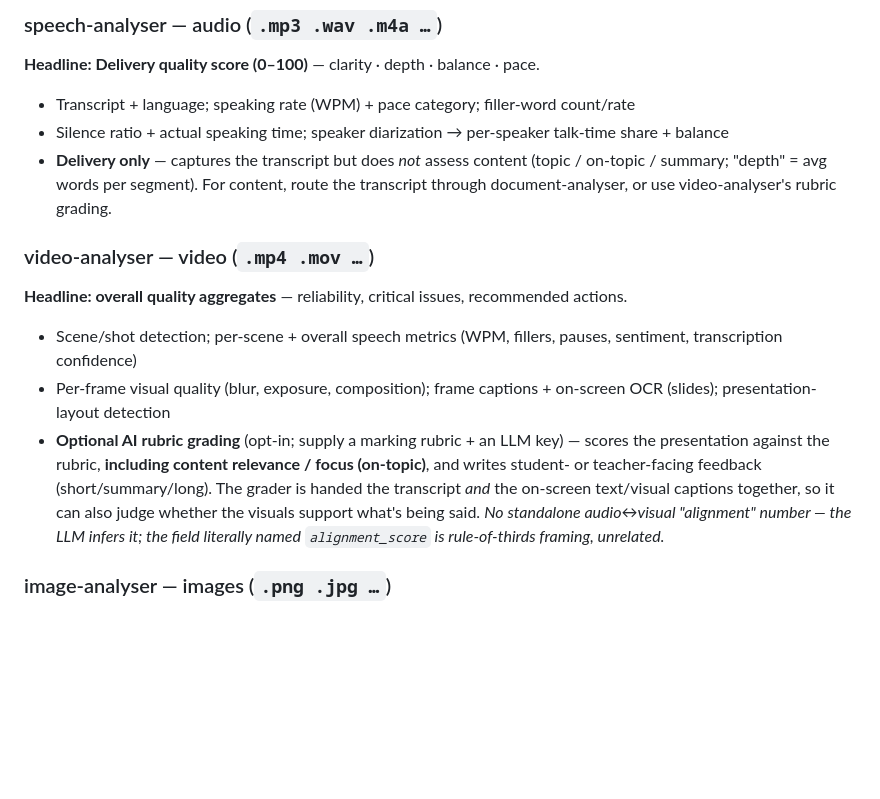
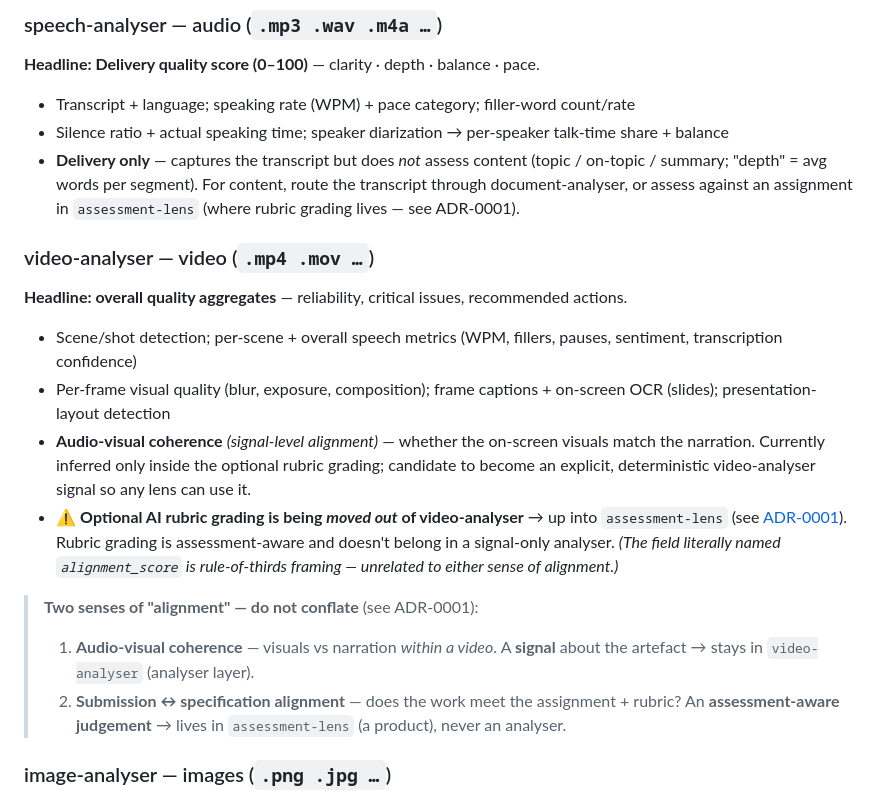
Before and after one commit to michael-borck/lens-analysers, a Markdown page: docs/SIGNAL-CATALOGUE.md, the part around the change. GitHub-like rendering; blank space fills up the shorter version.

```diff
--- a/docs/SIGNAL-CATALOGUE.md
+++ b/docs/SIGNAL-CATALOGUE.md
@@ -64,13 +64,18 @@ verdict) is flagged per member where one exists.
 **Headline: Delivery quality score (0–100)** — clarity · depth · balance · pace.
 - Transcript + language; speaking rate (WPM) + pace category; filler-word count/rate
 - Silence ratio + actual speaking time; speaker diarization → per-speaker talk-time share + balance
-- **Delivery only** — captures the transcript but does *not* assess content (topic / on-topic / summary; "depth" = avg words per segment). For content, route the transcript through document-analyser, or use video-analyser's rubric grading.
+- **Delivery only** — captures the transcript but does *not* assess content (topic / on-topic / summary; "depth" = avg words per segment). For content, route the transcript through document-analyser, or assess against an assignment in `assessment-lens` (where rubric grading lives — see ADR-0001).
 
 ### video-analyser — video (`.mp4 .mov …`)
 **Headline: overall quality aggregates** — reliability, critical issues, recommended actions.
 - Scene/shot detection; per-scene + overall speech metrics (WPM, fillers, pauses, sentiment, transcription confidence)
 - Per-frame visual quality (blur, exposure, composition); frame captions + on-screen OCR (slides); presentation-layout detection
-- **Optional AI rubric grading** (opt-in; supply a marking rubric + an LLM key) — scores the presentation against the rubric, **including content relevance / focus (on-topic)**, and writes student- or teacher-facing feedback (short/summary/long). The grader is handed the transcript *and* the on-screen text/visual captions together, so it can also judge whether the visuals support what's being said. *No standalone audio↔visual "alignment" number — the LLM infers it; the field literally named `alignment_score` is rule-of-thirds framing, unrelated.*
+- **Audio-visual coherence** *(signal-level alignment)* — whether the on-screen visuals match the narration. Currently inferred only inside the optional rubric grading; candidate to become an explicit, deterministic video-analyser signal so any lens can use it.
+- ⚠️ **Optional AI rubric grading is being *moved out* of video-analyser** → up into `assessment-lens` (see [ADR-0001](./adr/0001-alignment-lives-in-assessment-lens.md)). Rubric grading is assessment-aware and doesn't belong in a signal-only analyser. *(The field literally named `alignment_score` is rule-of-thirds framing — unrelated to either sense of alignment.)*
+
+> **Two senses of "alignment" — do not conflate** (see ADR-0001):
+> 1. **Audio-visual coherence** — visuals vs narration *within a video*. A **signal** about the artefact → stays in `video-analyser` (analyser layer).
+> 2. **Submission ↔ specification alignment** — does the work meet the assignment + rubric? An **assessment-aware judgement** → lives in `assessment-lens` (a product), never an analyser.
 
 ### image-analyser — images (`.png .jpg …`)
 - **C2PA content-credentials → AI-generated claim** (authenticity); perceptual hashes (duplicate/tamper)
```
Also changed, not shown: docs/SIGNAL-CATALOGUE-PLAIN.md (+24 -0 lines), docs/adr/0001-alignment-lives-in-assessment-lens.md (added, +34 -0 lines).
